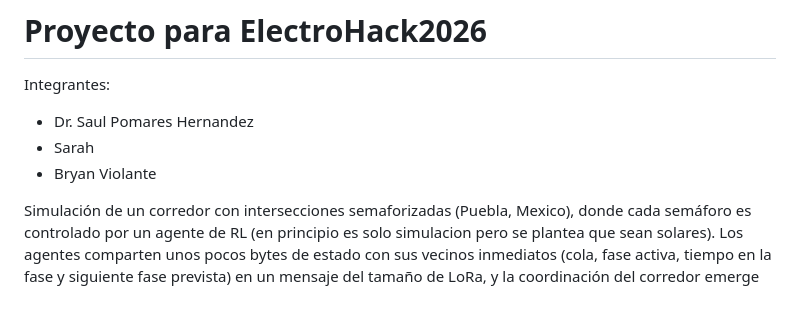
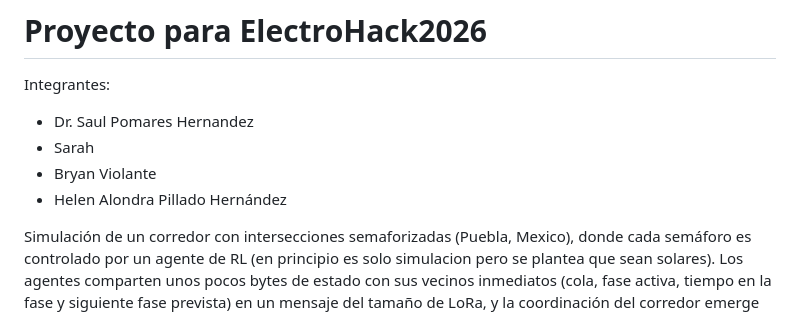
Before and after one commit to zxxz456/electrohack2026, a Markdown page: README.md, the part around the change. Drawn GitHub-style.

Commit message:
Nuevo integrante

```diff
--- a/README.md
+++ b/README.md
@@ -40,6 +40,7 @@ Integrantes:
 - Dr. Saul Pomares Hernandez
 - Sarah
 - Bryan Violante
+- Helen Alondra Pillado Hernández
 
 Simulación de un corredor con intersecciones semaforizadas (Puebla, Mexico), donde cada semáforo es controlado por un agente de RL (en principio es solo simulacion pero se plantea que sean solares). Los agentes comparten unos pocos bytes de estado con sus vecinos inmediatos (cola, fase activa, tiempo en la fase y siguiente fase prevista) en un mensaje del tamaño de LoRa, y la coordinación del corredor emerge de esa anticipación local, sin controlador central.
 
```
